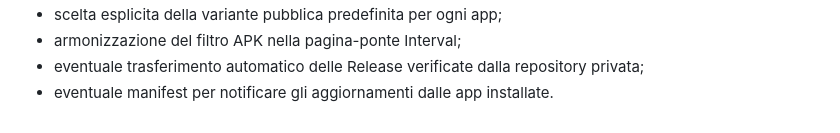
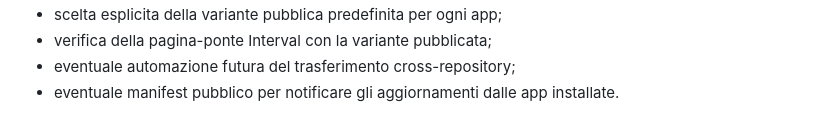
Before and after one commit to michelegimmelli-lgtm/TheGymme-Apps, a Markdown page: docs/DISTRIBUTION_FLOW.md, the part around one of its changes. Drawn GitHub-style.

```diff
--- a/docs/DISTRIBUTION_FLOW.md
+++ b/docs/DISTRIBUTION_FLOW.md
@@ -137,4 +137,4 @@ Da completare:
 - scelta esplicita della variante pubblica predefinita per ogni app;
-- armonizzazione del filtro APK nella pagina-ponte Interval;
-- eventuale trasferimento automatico delle Release verificate dalla repository privata;
-- eventuale manifest per notificare gli aggiornamenti dalle app installate.
+- verifica della pagina-ponte Interval con la variante pubblicata;
+- eventuale automazione futura del trasferimento cross-repository;
+- eventuale manifest pubblico per notificare gli aggiornamenti dalle app installate.
```
Also changed, not shown: other parts of docs/DISTRIBUTION_FLOW.md (+40 -40 lines).
